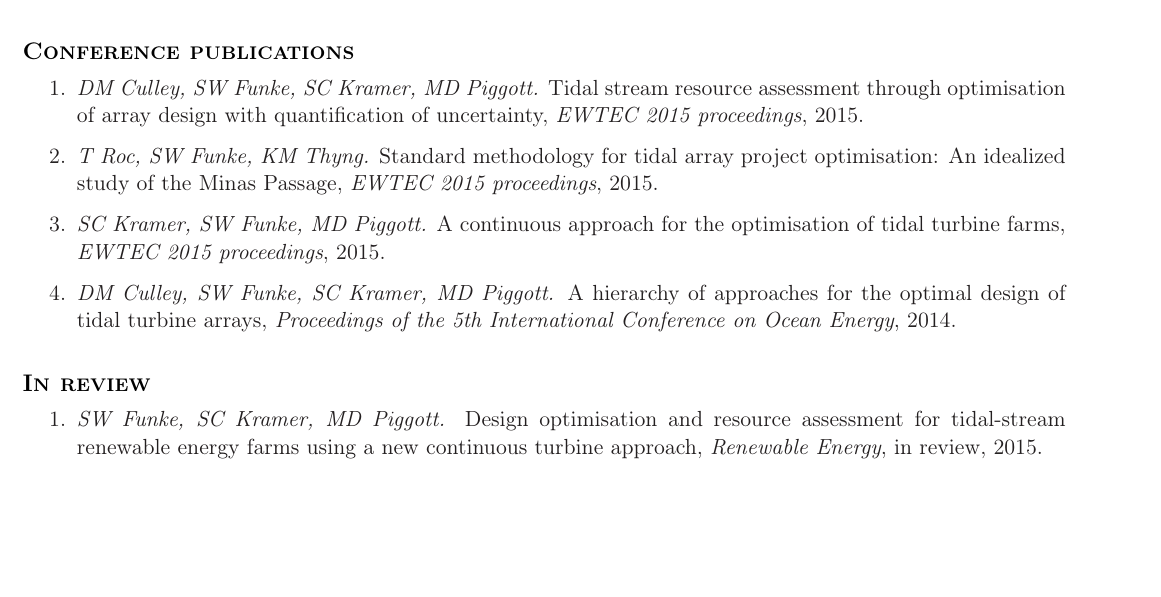
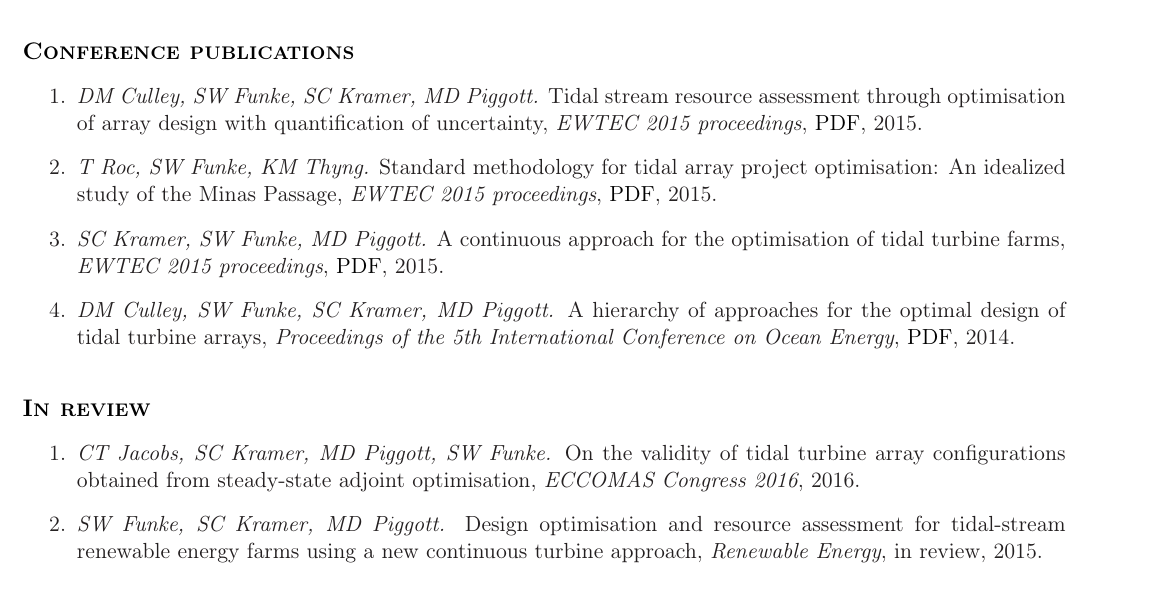
Before and after one commit to funsim/cv, a LaTeX CV (SimonFunkeCV.tex): part of page 3 of 3 before the commit and part of page 3 of 4 after it, cut so that both start at the same text, the shorter picture padded with empty space. Compiled offline with pdfLaTeX.

Commit message:
Add links to paper PDFs

```diff
--- a/SimonFunkeCV.tex
+++ b/SimonFunkeCV.tex
@@ -269,14 +269,15 @@ match with MRI measurements.
 
 \sectionheader{Conference publications}
 \begin{enumerate}
-\item \textit{DM Culley, SW Funke, SC Kramer, MD Piggott.} Tidal stream resource assessment through optimisation of array design with quantification of uncertainty, \textit{EWTEC 2015 proceedings}, 2015.
-\item \textit{T Roc, SW Funke, KM Thyng.} Standard methodology for tidal array project optimisation: An idealized study of the Minas Passage, \textit{EWTEC 2015 proceedings}, 2015.
-\item \textit{SC Kramer, SW Funke, MD Piggott.} A continuous approach for the optimisation of tidal turbine farms, \textit{EWTEC 2015 proceedings}, 2015.
-\item \textit{DM Culley, SW Funke, SC Kramer, MD Piggott.} A hierarchy of approaches for the optimal design of tidal turbine arrays, \textit{Proceedings of the 5th International Conference on Ocean Energy}, 2014.
+    \item \textit{DM Culley, SW Funke, SC Kramer, MD Piggott.} Tidal stream resource assessment through optimisation of array design with quantification of uncertainty, \textit{EWTEC 2015 proceedings}, \href{https://github.com/funsim/cv/raw/master/publications/culley_ewtec_2015.pdf}{PDF}, 2015.
+    \item \textit{T Roc, SW Funke, KM Thyng.} Standard methodology for tidal array project optimisation: An idealized study of the Minas Passage, \textit{EWTEC 2015 proceedings}, \href{https://github.com/funsim/cv/raw/master/publications/roc_ewtec_2015.pdf}{PDF}, 2015.
+    \item \textit{SC Kramer, SW Funke, MD Piggott.} A continuous approach for the optimisation of tidal turbine farms, \textit{EWTEC 2015 proceedings}, \href{https://github.com/funsim/cv/raw/master/publications/kramer_ewtec_2015.pdf}{PDF}, 2015.
+    \item \textit{DM Culley, SW Funke, SC Kramer, MD Piggott.} A hierarchy of approaches for the optimal design of tidal turbine arrays, \textit{Proceedings of the 5th International Conference on Ocean Energy}, \href{https://github.com/funsim/cv/raw/master/publications/culley_ewtec_2015.pdf}{PDF}, 2014.
 \end{enumerate}
 
 \sectionheader{In review}
 \begin{enumerate}
+\item \textit{CT Jacobs, SC Kramer, MD Piggott, SW Funke.} On the validity of tidal turbine array configurations obtained from steady-state adjoint optimisation, \textit{ECCOMAS Congress 2016}, 2016.
 \item \textit{SW Funke, SC Kramer, MD Piggott.} Design optimisation and resource assessment for tidal-stream renewable energy farms using a new continuous turbine approach, \textit{Renewable Energy}, in review, 2015.
 %\item \textit{PE Farrell, SW Funke.} Exploiting high-level structure in algorithmic differentiation, in review, 2014.
 %\item \textit{GL Barnett, SW Funke, MD Piggott.} Hybrid global-local optimisation algorithms for the layout design of tidal turbine arrays, \textit{Renewable Energy}, in review, 2014.
```
Also changed, not shown: SimonFunkeCV.pdf.
